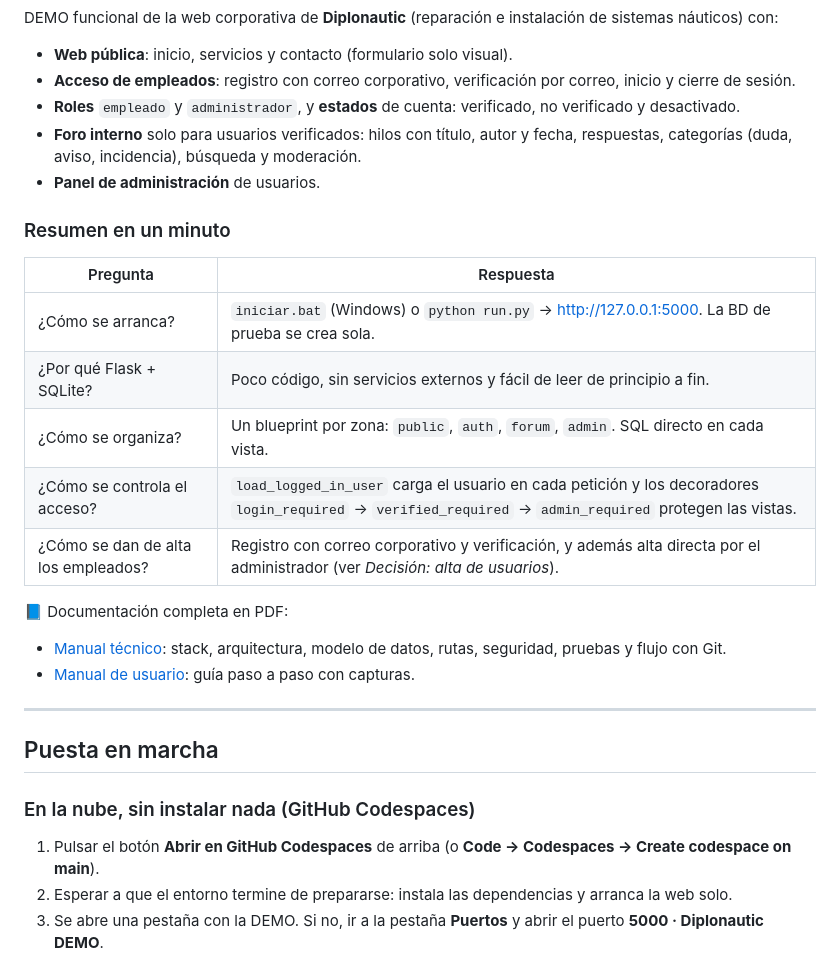
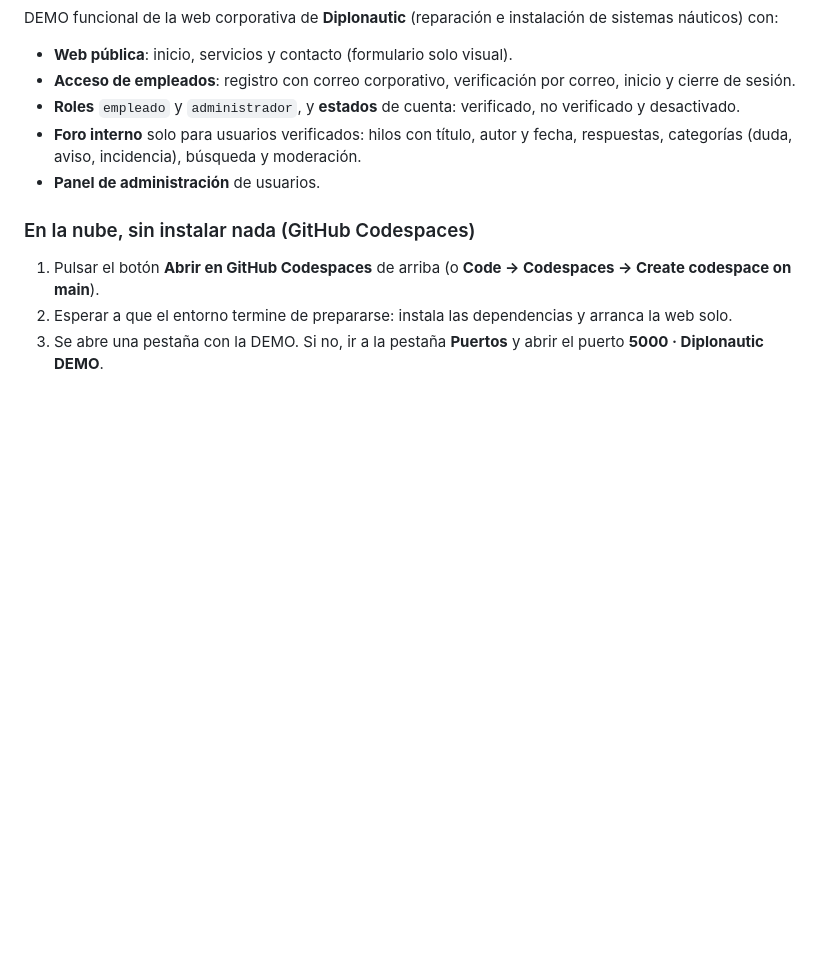
Before and after one commit to Alecitho/diplonautic-page-demo, a Markdown page: README.md, the part around one of its changes. GitHub-like rendering; blank space fills up the shorter version.

```diff
--- a/README.md
+++ b/README.md
@@ -9,24 +9,6 @@ DEMO funcional de la web corporativa de **Diplonautic** (reparación e instalaci
 - **Roles** `empleado` y `administrador`, y **estados** de cuenta: verificado, no verificado y desactivado.
 - **Foro interno** solo para usuarios verificados: hilos con título, autor y fecha, respuestas, categorías (duda, aviso, incidencia), búsqueda y moderación.
 - **Panel de administración** de usuarios.
-
-### Resumen en un minuto
-
-| Pregunta              | Respuesta                                                                                  |
-|-----------------------|--------------------------------------------------------------------------------------------|
-| ¿Cómo se arranca?     | `iniciar.bat` (Windows) o `python run.py` → <http://127.0.0.1:5000>. La BD de prueba se crea sola. |
-| ¿Por qué Flask + SQLite? | Poco código, sin servicios externos y fácil de leer de principio a fin.                 |
-| ¿Cómo se organiza?    | Un blueprint por zona: `public`, `auth`, `forum`, `admin`. SQL directo en cada vista.      |
-| ¿Cómo se controla el acceso? | `load_logged_in_user` carga el usuario en cada petición y los decoradores `login_required` → `verified_required` → `admin_required` protegen las vistas. |
-| ¿Cómo se dan de alta los empleados? | Registro con correo corporativo y verificación, y además alta directa por el administrador (ver *Decisión: alta de usuarios*). |
-
-📘 Documentación completa en PDF:
-- [Manual técnico](docs/Manual_Tecnico_Diplonautic.pdf): stack, arquitectura, modelo de datos, rutas, seguridad, pruebas y flujo con Git.
-- [Manual de usuario](docs/Manual_Usuario_Diplonautic.pdf): guía paso a paso con capturas.
-
----
-
-## Puesta en marcha
 
 ### En la nube, sin instalar nada (GitHub Codespaces)
 
```
Also changed, not shown: other parts of README.md (+1 -44 lines).
